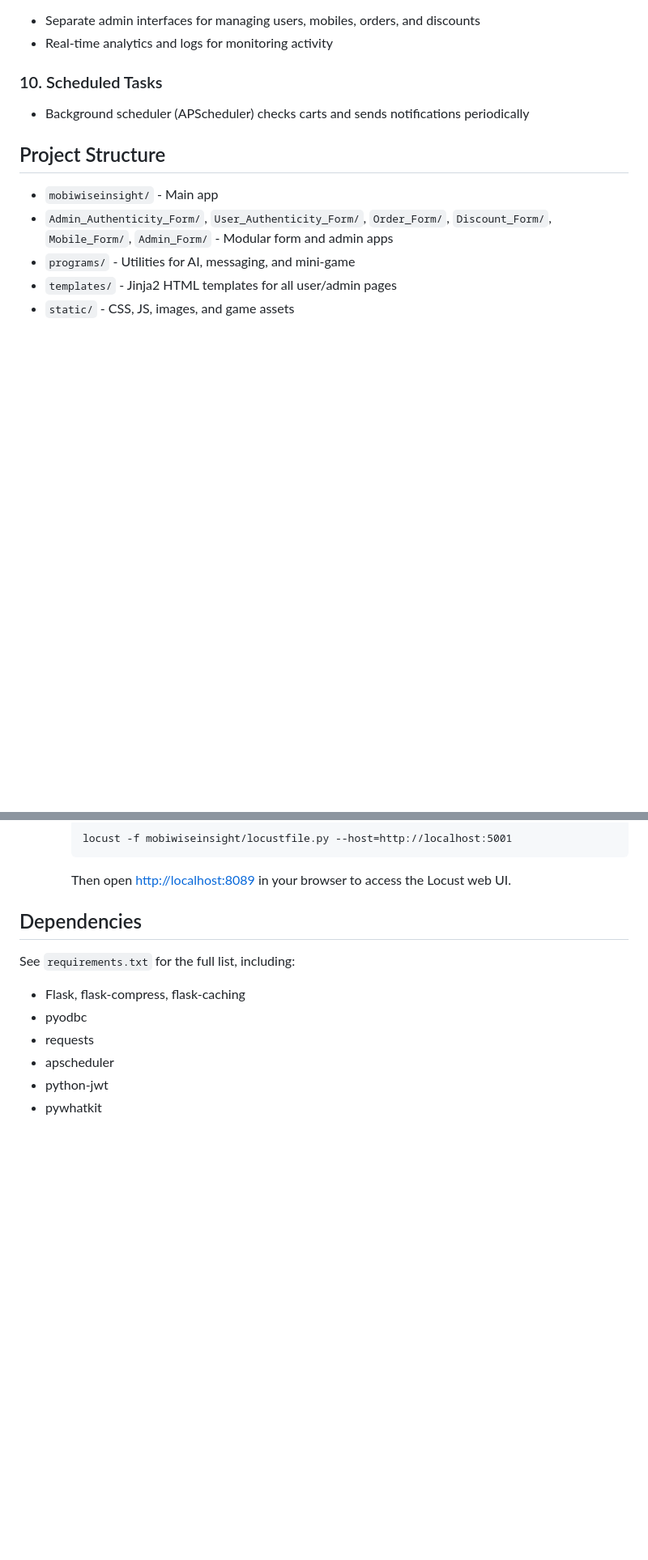
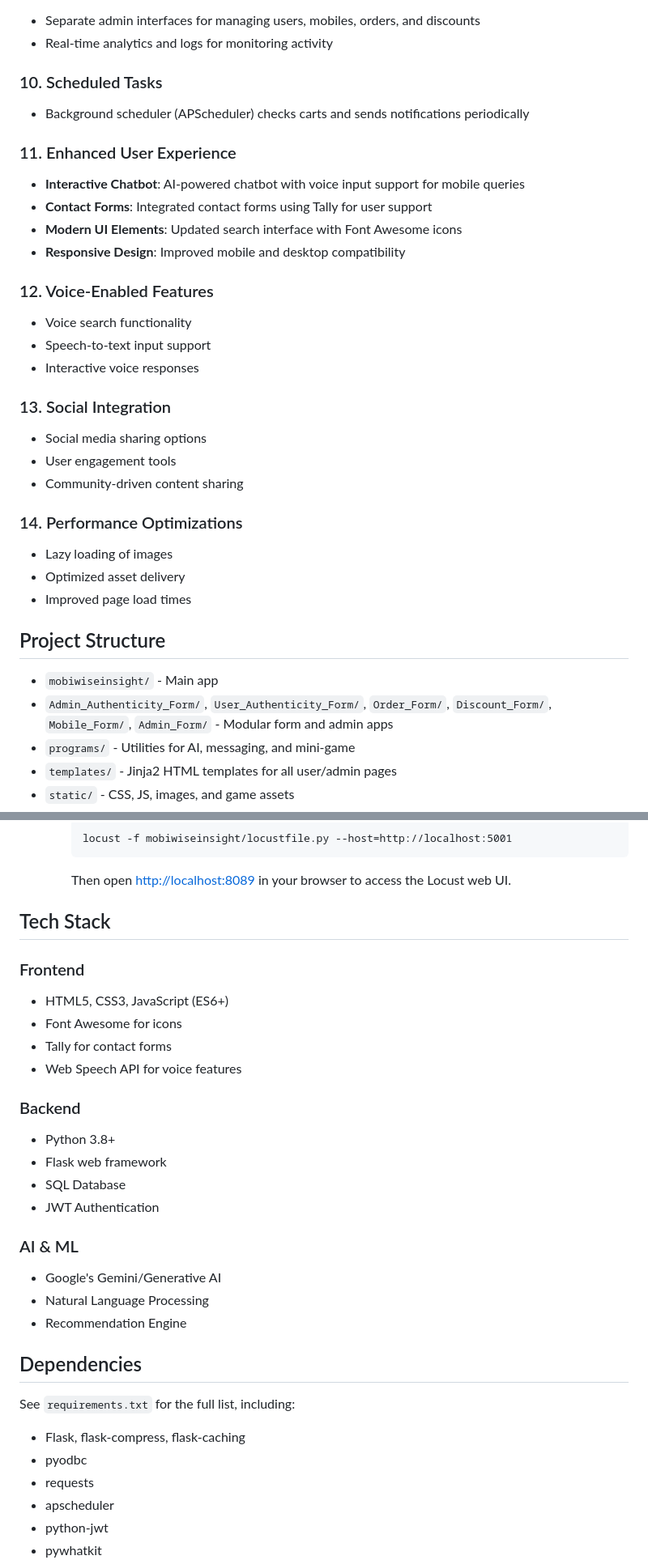
Before and after one commit to arjun-christopher/MobiWise-Insight, a Markdown page: README.md, 2 parts joined by grey strips. Shown at 81% size. Drawn GitHub-style; blank space fills up the shorter version.

````diff
--- a/README.md
+++ b/README.md
@@ -46,6 +49,27 @@ MobiWise Insight is a comprehensive platform for mobile management, e-commerce,
 ### 10. Scheduled Tasks
 - Background scheduler (APScheduler) checks carts and sends notifications periodically
 
+### 11. Enhanced User Experience
+- **Interactive Chatbot**: AI-powered chatbot with voice input support for mobile queries
+- **Contact Forms**: Integrated contact forms using Tally for user support
+- **Modern UI Elements**: Updated search interface with Font Awesome icons
+- **Responsive Design**: Improved mobile and desktop compatibility
+
+### 12. Voice-Enabled Features
+- Voice search functionality
+- Speech-to-text input support
+- Interactive voice responses
+
+### 13. Social Integration
+- Social media sharing options
+- User engagement tools
+- Community-driven content sharing
+
+### 14. Performance Optimizations
+- Lazy loading of images
+- Optimized asset delivery
+- Improved page load times
+
 ## Project Structure
 - `mobiwiseinsight/` - Main app
 - `Admin_Authenticity_Form/`, `User_Authenticity_Form/`, `Order_Form/`, `Discount_Form/`, `Mobile_Form/`, `Admin_Form/` - Modular form and admin apps
@@ -91,6 +142,25 @@ MobiWise Insight is a comprehensive platform for mobile management, e-commerce,
     locust -f mobiwiseinsight/locustfile.py --host=http://localhost:5001
     ```
     Then open [http://localhost:8089](http://localhost:8089) in your browser to access the Locust web UI.
+
+## Tech Stack
+
+### Frontend
+- HTML5, CSS3, JavaScript (ES6+)
+- Font Awesome for icons
+- Tally for contact forms
+- Web Speech API for voice features
+
+### Backend
+- Python 3.8+
+- Flask web framework
+- SQL Database
+- JWT Authentication
+
+### AI & ML
+- Google's Gemini/Generative AI
+- Natural Language Processing
+- Recommendation Engine
 
 ## Dependencies
 See `requirements.txt` for the full list, including:
````
Also changed, not shown: other parts of README.md (+32 -2 lines).
